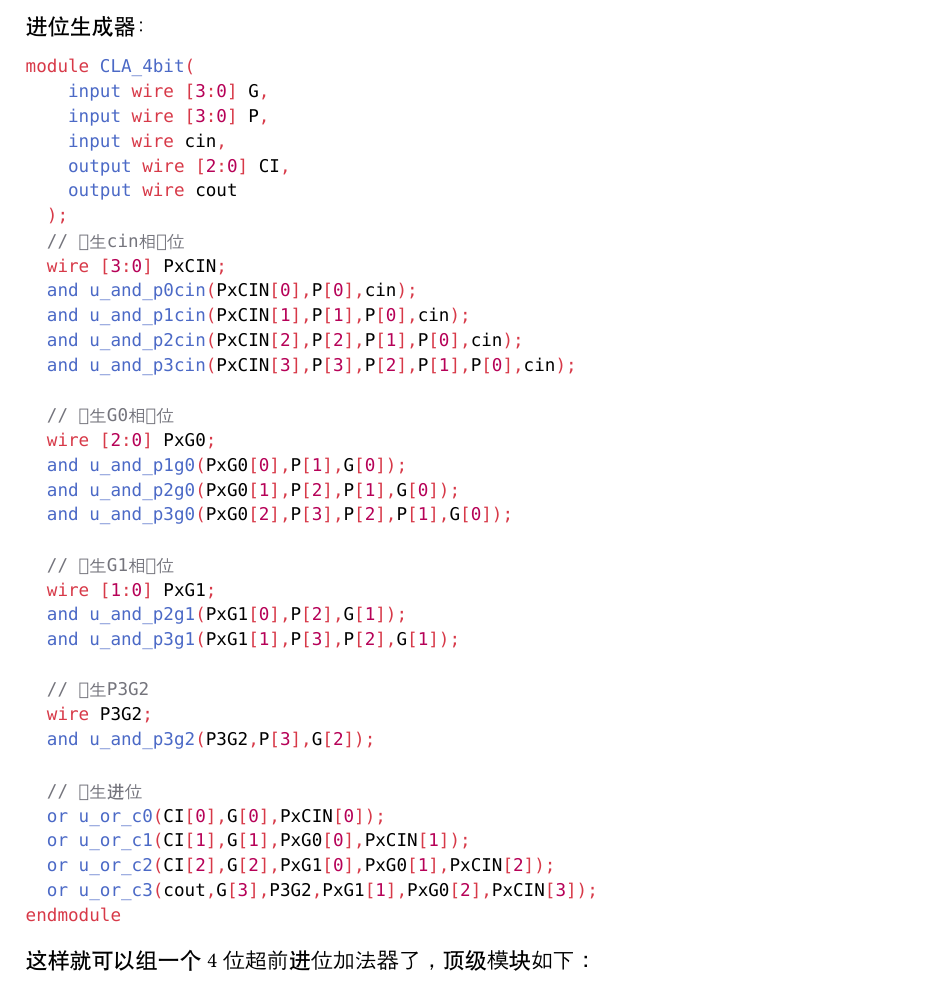
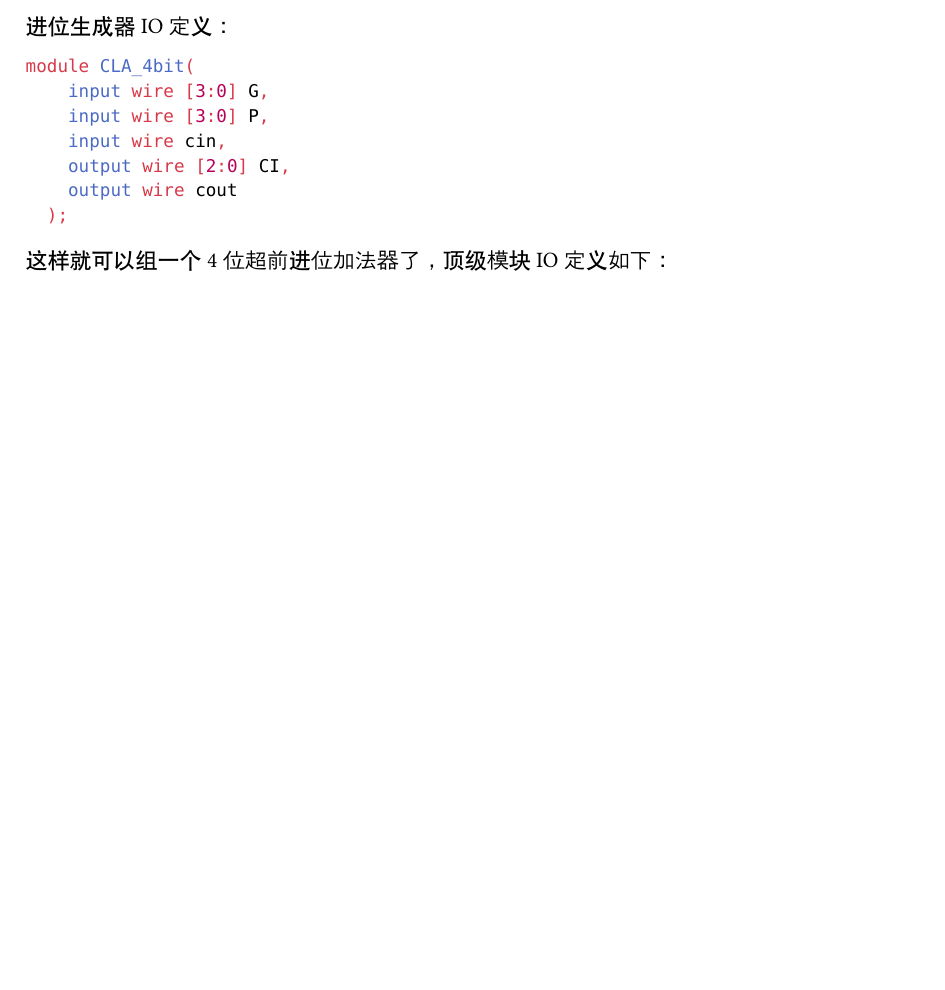
Before and after one commit to wood-dale-wang/project-ALU, a Typst document (docs/ADD.typ): part of page 2 of 3 before the commit and part of page 2 of 2 after it, cut so that both start at the same text, the shorter picture padded with empty space. Compiled offline with Typst 0.15.

Commit message:
对模块化四位加法器进行了测试

````diff
--- a/docs/ADD.typ
+++ b/docs/ADD.typ
@@ -58,7 +58,7 @@ module add_1bit(
 endmodule
 ```
 
-进位生成器：
+进位生成器IO定义：
 
 ```Verilog
 module CLA_4bit(
@@ -68,37 +68,9 @@ module CLA_4bit(
     output wire [2:0] CI,
     output wire cout
   );
-  // 产生cin相关位
-  wire [3:0] PxCIN;
-  and u_and_p0cin(PxCIN[0],P[0],cin);
-  and u_and_p1cin(PxCIN[1],P[1],P[0],cin);
-  and u_and_p2cin(PxCIN[2],P[2],P[1],P[0],cin);
-  and u_and_p3cin(PxCIN[3],P[3],P[2],P[1],P[0],cin);
-
-  // 产生G0相关位
-  wire [2:0] PxG0;
-  and u_and_p1g0(PxG0[0],P[1],G[0]);
-  and u_and_p2g0(PxG0[1],P[2],P[1],G[0]);
-  and u_and_p3g0(PxG0[2],P[3],P[2],P[1],G[0]);
-
-  // 产生G1相关位
-  wire [1:0] PxG1;
-  and u_and_p2g1(PxG1[0],P[2],G[1]);
-  and u_and_p3g1(PxG1[1],P[3],P[2],G[1]);
-
-  // 产生P3G2
-  wire P3G2;
-  and u_and_p3g2(P3G2,P[3],G[2]);
-
-  // 产生进位
-  or u_or_c0(CI[0],G[0],PxCIN[0]);
-  or u_or_c1(CI[1],G[1],PxG0[0],PxCIN[1]);
-  or u_or_c2(CI[2],G[2],PxG1[0],PxG0[1],PxCIN[2]);
-  or u_or_c3(cout,G[3],P3G2,PxG1[1],PxG0[2],PxCIN[3]);
-endmodule
 ```
 
-这样就可以组一个4位超前进位加法器了，顶级模块如下：
+这样就可以组一个4位超前进位加法器了，顶级模块IO定义如下：
 
 ```Verilog
 module ADD_4bit(
@@ -108,6 +80,3 @@ module ADD_4bit(
   output wire [3:0] res,
   output wire cout
   );
-
-  wire [3:0] G;
-  wire [3:0] P;
````
Also changed, not shown: docs/ADD.typ (49 more changed lines), 2 other files.
